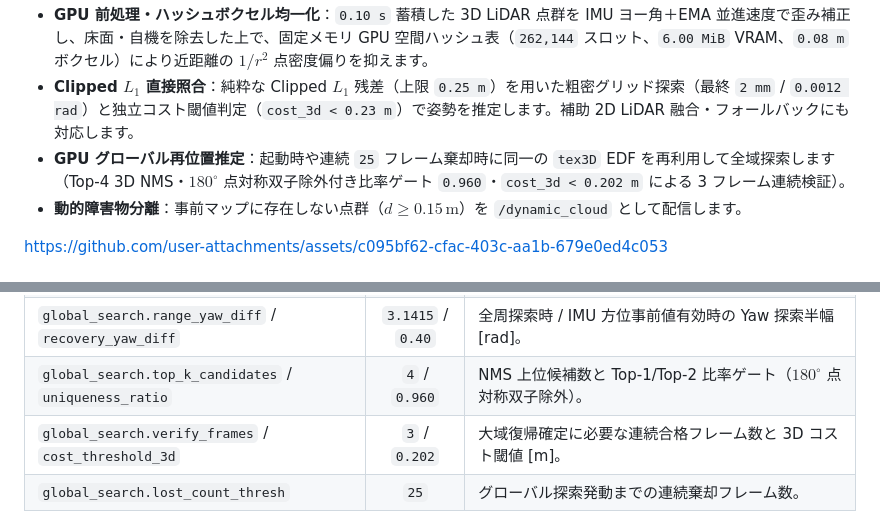
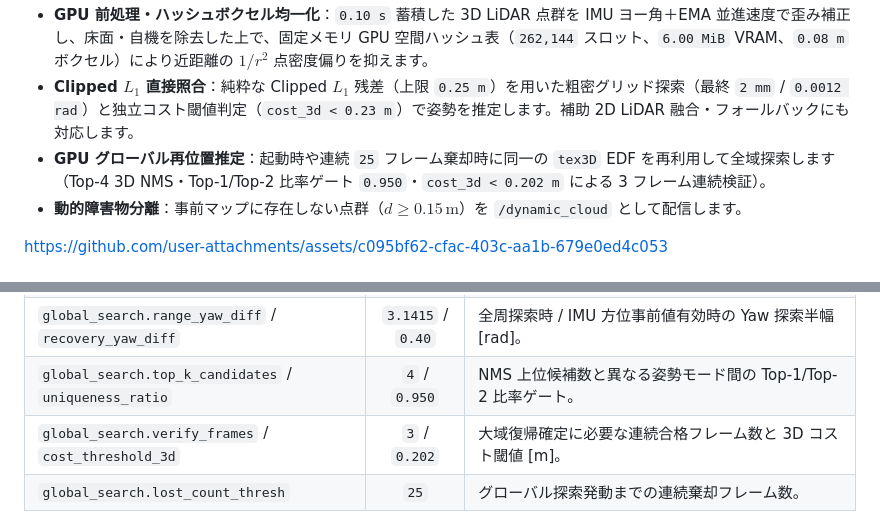
Before and after one commit to tmcit-ararobo-2026a/gn10-pointcloud-localization, a Markdown page: README_jp.md, 2 parts joined by grey strips. Drawn GitHub-style.

Commit message:
refactor(global_search): remove origin-dependent antipodal symmetry heuristic

```diff
--- a/README_jp.md
+++ b/README_jp.md
@@ -13,7 +13,7 @@ NHK 高専ロボコン 2026 の自律移動・位置合わせに使用しまし
 - **ハードウェア補間 3D EDF（`tex3D`）**：`.json` CAD 定義または `.pcd` 点群をオフラインで打ち切り非負表面ユークリッド距離場（$d \in [0, d_{\max}]$、`.esdf` float32 バイナリ保存）へ変換し、読み取り専用 CUDA 3D Texture Memory 上で $O(1)$ のハードウェア三線形補間を実行します。
 - **GPU 前処理・ハッシュボクセル均一化**：`0.10 s` 蓄積した 3D LiDAR 点群を IMU ヨー角＋EMA 並進速度で歪み補正し、床面・自機を除去した上で、固定メモリ GPU 空間ハッシュ表（`262,144` スロット、`6.00 MiB` VRAM、`0.08 m` ボクセル）により近距離の $1/r^2$ 点密度偏りを抑えます。
 - **Clipped $L_1$ 直接照合**：純粋な Clipped $L_1$ 残差（上限 `0.25 m`）を用いた粗密グリッド探索（最終 `2 mm` / `0.0012 rad`）と独立コスト閾値判定（`cost_3d < 0.23 m`）で姿勢を推定します。補助 2D LiDAR 融合・フォールバックにも対応します。
-- **GPU グローバル再位置推定**：起動時や連続 `25` フレーム棄却時に同一の `tex3D` EDF を再利用して全域探索します（Top-4 3D NMS・$180^\circ$ 点対称双子除外付き比率ゲート `0.960`・`cost_3d < 0.202 m` による 3 フレーム連続検証）。
+- **GPU グローバル再位置推定**：起動時や連続 `25` フレーム棄却時に同一の `tex3D` EDF を再利用して全域探索します（Top-4 3D NMS・Top-1/Top-2 比率ゲート `0.950`・`cost_3d < 0.202 m` による 3 フレーム連続検証）。
 - **動的障害物分離**：事前マップに存在しない点群（$d \ge 0.15\,\text{m}$）を `/dynamic_cloud` として配信します。
 
 https://github.com/user-attachments/assets/c095bf62-cfac-403c-aa1b-679e0ed4c053
@@ -85,7 +85,7 @@ ros2 launch gn10_pointcloud_localization localization.launch.py use_sim_time:=tr
 | `lidar_2d.enable` / `deskew` | `true` / `true` | 補助 2D LiDAR 融合（`weight_2d_lidar: 0.40`, `min_2d_points: 30`）と歪み補正。 |
 | `velocity_estimation.enable` | `true` | EMA（$\alpha = 0.6$）並進速度予測（`window_sec: 0.20`, `max_linear_velocity: 4.0`）。 |
 | `global_search.range_yaw_diff` / `recovery_yaw_diff` | `3.1415` / `0.40` | 全周探索時 / IMU 方位事前値有効時の Yaw 探索半幅 [rad]。 |
-| `global_search.top_k_candidates` / `uniqueness_ratio` | `4` / `0.960` | NMS 上位候補数と Top-1/Top-2 比率ゲート（$180^\circ$ 点対称双子除外）。 |
+| `global_search.top_k_candidates` / `uniqueness_ratio` | `4` / `0.950` | NMS 上位候補数と異なる姿勢モード間の Top-1/Top-2 比率ゲート。 |
 | `global_search.verify_frames` / `cost_threshold_3d` | `3` / `0.202` | 大域復帰確定に必要な連続合格フレーム数と 3D コスト閾値 [m]。 |
 | `global_search.lost_count_thresh` | `25` | グローバル探索発動までの連続棄却フレーム数。 |
 
```
Also changed, not shown: README.md (+2 -2 lines), docs/matching_cost_and_weighting.png, docs/matching_cost_and_weighting_jp.png, docs/pipeline_flow_and_parameters.png, docs/pipeline_flow_and_parameters_jp.png, 7 other files.
